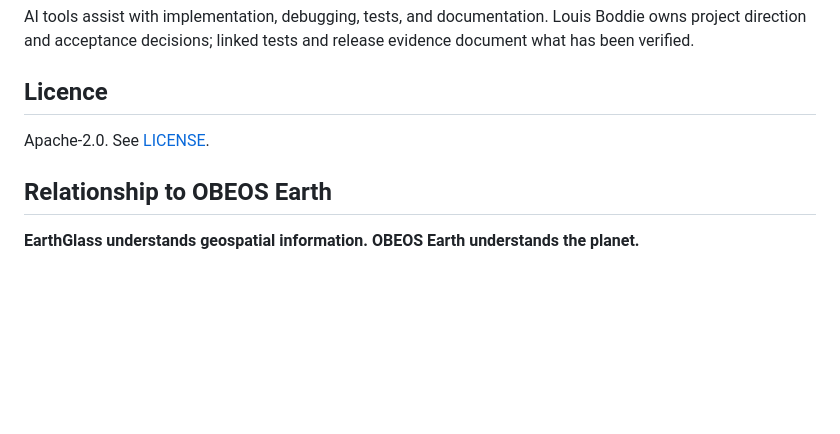
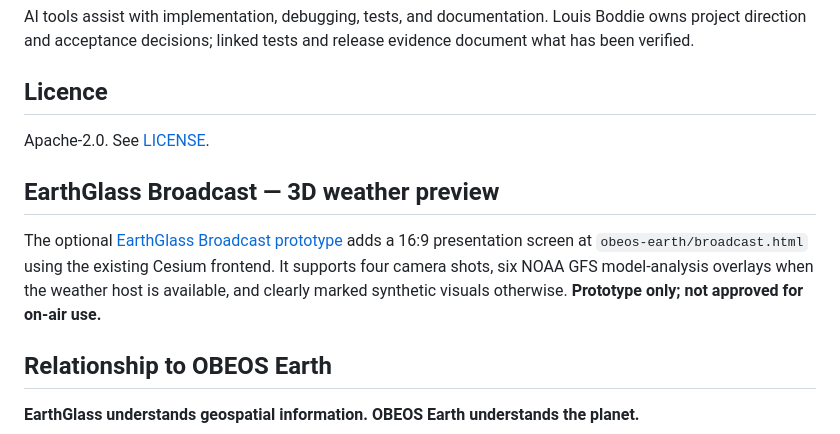
Before and after one commit to 5K-bit/Earthglass, a Markdown page: README.md, the part around the change. Rendered like a GitHub page; blank space fills up the shorter version.

Commit message:
Surface EarthGlass Broadcast prototype in project overview

```diff
--- a/README.md
+++ b/README.md
@@ -237,6 +237,10 @@ Louis Boddie owns project direction and acceptance decisions; linked tests and r
 
 Apache-2.0. See [LICENSE](LICENSE).
 
+## EarthGlass Broadcast — 3D weather preview
+
+The optional [EarthGlass Broadcast prototype](docs/BROADCAST-PROTOTYPE.md) adds a 16:9 presentation screen at `obeos-earth/broadcast.html` using the existing Cesium frontend. It supports four camera shots, six NOAA GFS model-analysis overlays when the weather host is available, and clearly marked synthetic visuals otherwise. **Prototype only; not approved for on-air use.**
+
 ## Relationship to OBEOS Earth
 
 **EarthGlass understands geospatial information. OBEOS Earth understands the planet.**
```
